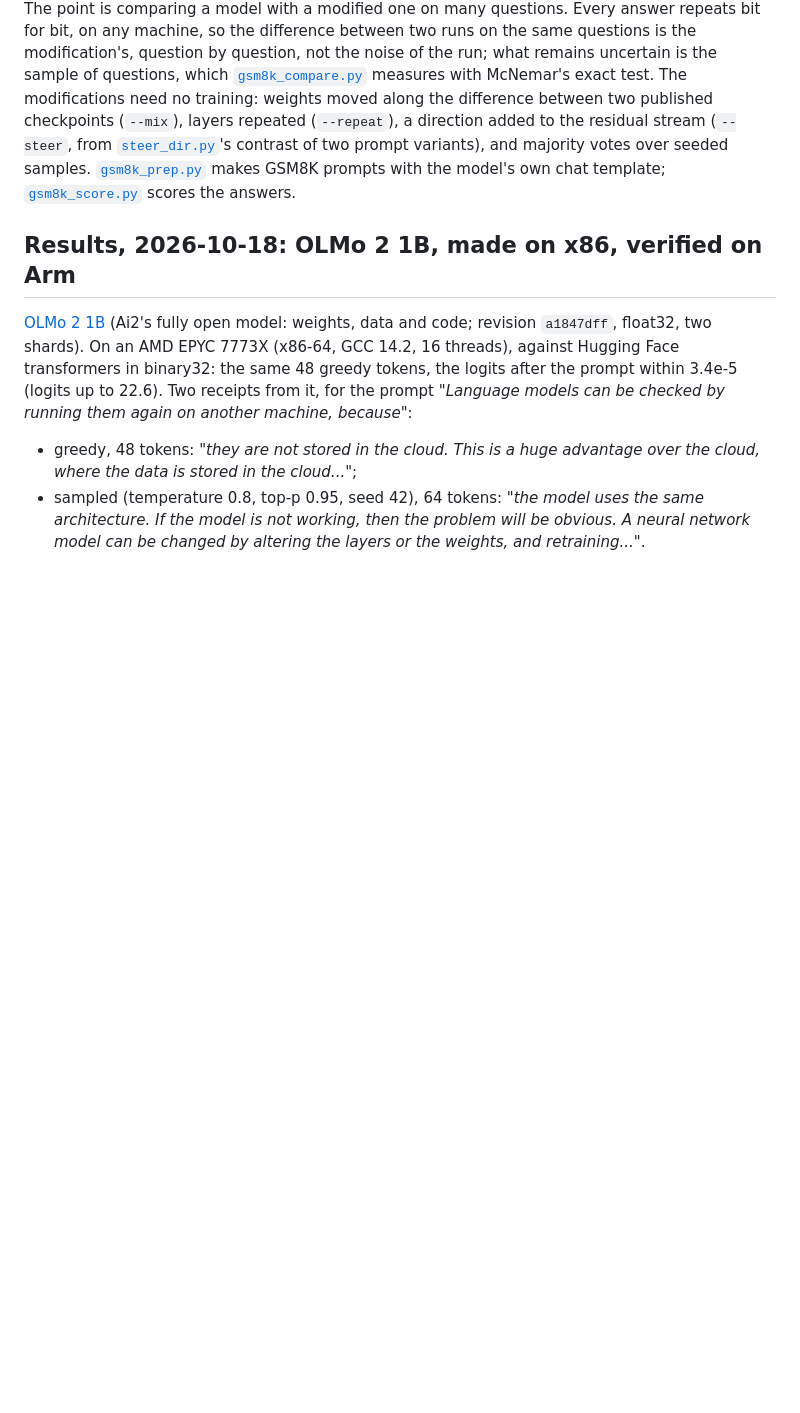
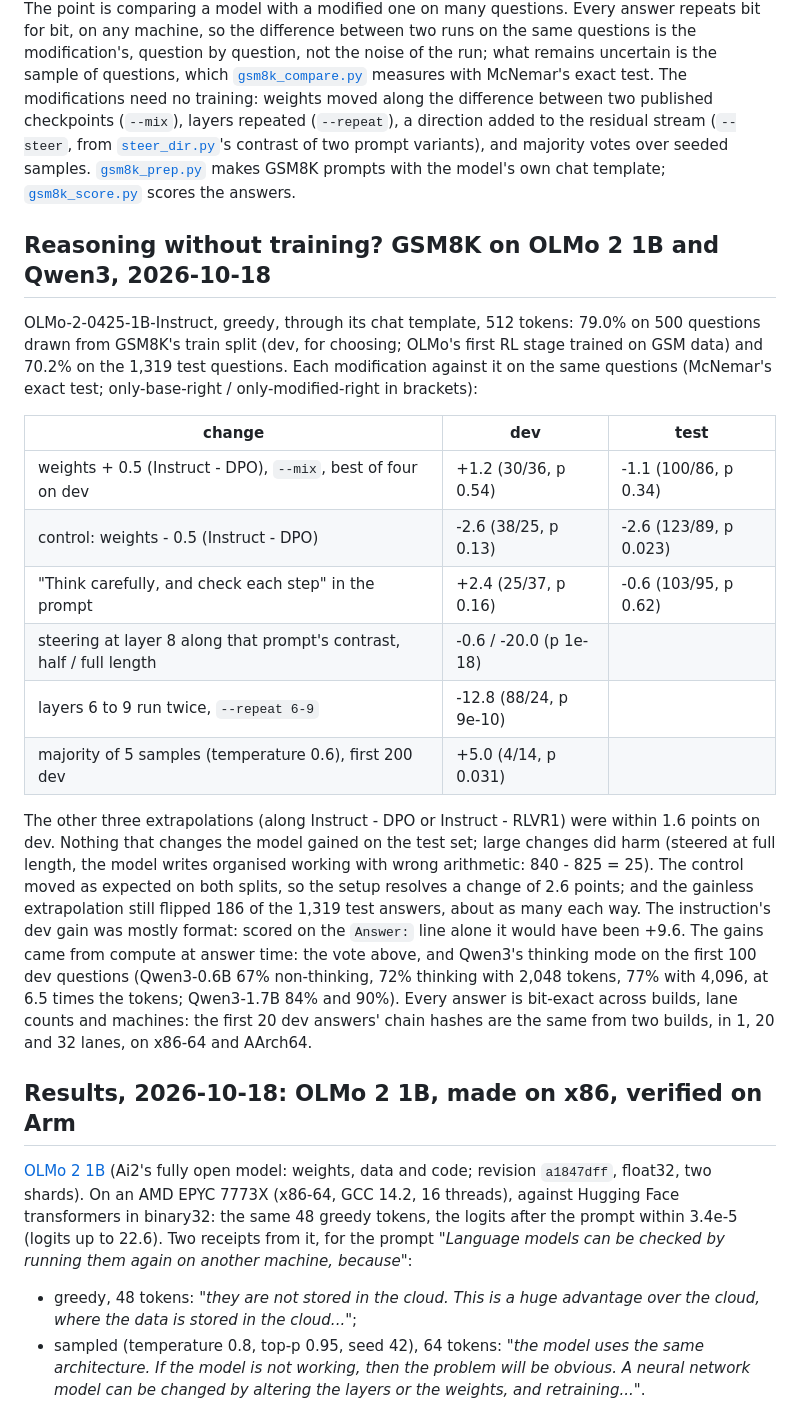
Before and after one commit to anun333/crnumerics, a Markdown page: examples/rerun/README.md, the part around the change. Rendered like a GitHub page; blank space fills up the shorter version.

Commit message:
rerun: GSM8K results for training-free modifications
On OLMo 2 1B Instruct, weight extrapolation along its RL checkpoints, a
prompt instruction, steering and repeated layers, each compared question
by question with McNemar's exact test: no test-set gain, harm where large;
a control half a step back toward DPO lost 2.6 points on both splits. A
majority of 5 samples and Qwen3's thinking mode gained, at 5 to 6.5 times
the tokens.

Co-Authored-By: Claude Opus 5.5 <noreply@anthropic.com>

```diff
--- a/examples/rerun/README.md
+++ b/examples/rerun/README.md
@@ -74,6 +74,38 @@ difference between two published checkpoints (`--mix`), layers repeated
 majority votes over seeded samples. [`gsm8k_prep.py`](gsm8k_prep.py) makes
 GSM8K prompts with the model's own chat template;
 [`gsm8k_score.py`](gsm8k_score.py) scores the answers.
+
+## Reasoning without training? GSM8K on OLMo 2 1B and Qwen3, 2026-10-18
+
+OLMo-2-0425-1B-Instruct, greedy, through its chat template, 512 tokens:
+79.0% on 500 questions drawn from GSM8K's train split (dev, for choosing;
+OLMo's first RL stage trained on GSM data) and 70.2% on the 1,319 test
+questions. Each modification against it on the same questions (McNemar's
+exact test; only-base-right / only-modified-right in brackets):
+
+| change | dev | test |
+|---|---|---|
+| weights + 0.5 (Instruct - DPO), `--mix`, best of four on dev | +1.2 (30/36, p 0.54) | -1.1 (100/86, p 0.34) |
+| control: weights - 0.5 (Instruct - DPO) | -2.6 (38/25, p 0.13) | -2.6 (123/89, p 0.023) |
+| "Think carefully, and check each step" in the prompt | +2.4 (25/37, p 0.16) | -0.6 (103/95, p 0.62) |
+| steering at layer 8 along that prompt's contrast, half / full length | -0.6 / -20.0 (p 1e-18) | |
+| layers 6 to 9 run twice, `--repeat 6-9` | -12.8 (88/24, p 9e-10) | |
+| majority of 5 samples (temperature 0.6), first 200 dev | +5.0 (4/14, p 0.031) | |
+
+The other three extrapolations (along Instruct - DPO or Instruct - RLVR1)
+were within 1.6 points on dev. Nothing that changes the model gained on
+the test set; large changes did harm (steered at full length, the model
+writes organised working with wrong arithmetic: 840 - 825 = 25). The
+control moved as expected on both splits, so the setup resolves a change
+of 2.6 points; and the gainless extrapolation still flipped 186 of the
+1,319 test answers, about as many each way. The instruction's dev gain was
+mostly format: scored on the `Answer:` line alone it would have been +9.6.
+The gains came from compute at answer time: the vote above, and Qwen3's
+thinking mode on the first 100 dev questions (Qwen3-0.6B 67% non-thinking,
+72% thinking with 2,048 tokens, 77% with 4,096, at 6.5 times the tokens;
+Qwen3-1.7B 84% and 90%). Every answer is bit-exact across builds, lane
+counts and machines: the first 20 dev answers' chain hashes are the same
+from two builds, in 1, 20 and 32 lanes, on x86-64 and AArch64.
 
 ## Results, 2026-10-18: OLMo 2 1B, made on x86, verified on Arm
 
```
Also changed, not shown: HISTORY.md (+10 -0 lines).
